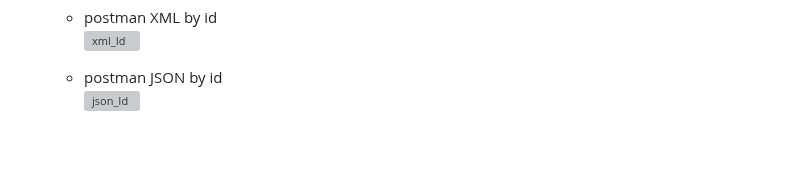
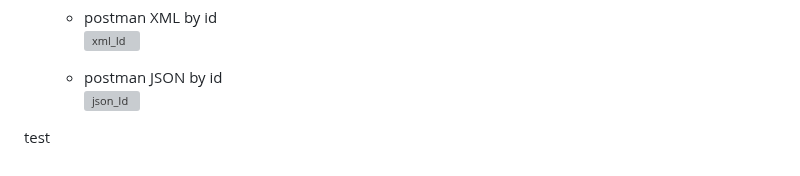
Before and after one commit to HanifRifky/TugasPBP2, a Markdown page: README.md, the part around the change. Drawn GitHub-style; grey boxes are pictures that could not be loaded.

```diff
--- a/README.md
+++ b/README.md
@@ -90,3 +90,6 @@ Pertanyaan Tugas-3:<br>
 
    - postman JSON by id <br>
    ![json_Id](https://github.com/HanifRifky/TugasPBP2/assets/114400903/87c06d33-e3ad-4794-a9a3-e6dd2e24b396) <br>
+
+
+test
```
